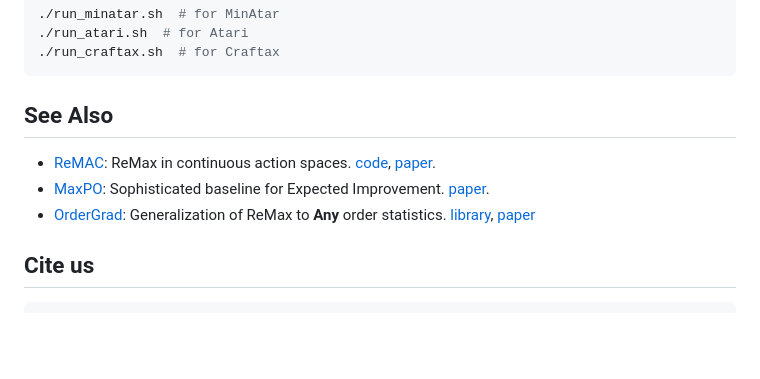
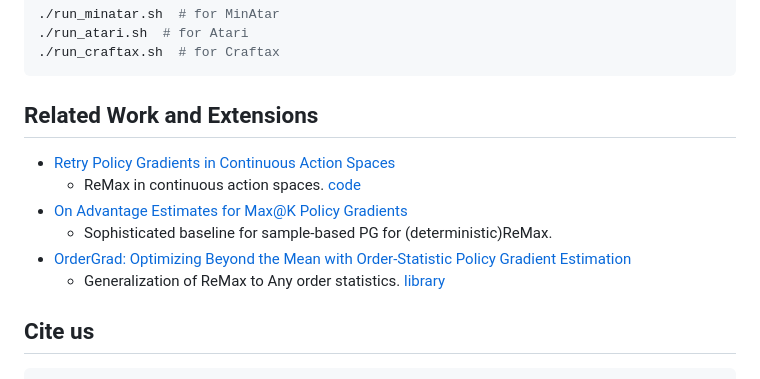
Before and after one commit to nissymori/remax-rl, a Markdown page: README.md, the part around the change. Drawn GitHub-style; blank space fills up the shorter version.

````diff
--- a/README.md
+++ b/README.md
@@ -66,10 +66,13 @@ At [`sh/`](./sh/), run
 ./run_craftax.sh  # for Craftax
 ```
 
-## See Also
-- [ReMAC](https://github.com/nissymori/ReMAC): ReMax in continuous action spaces. [code](https://github.com/nissymori/ReMAC), [paper](https://arxiv.org/abs/2606.05888).
-- [MaxPO](https://arxiv.org/abs/2606.06080): Sophisticated baseline for Expected Improvement. [paper](https://arxiv.org/abs/2606.06080).
-- [OrderGrad](https://github.com/paavo5/ordergrad): Generalization of ReMax to **Any** order statistics. [library](https://github.com/paavo5/ordergrad), [paper](https://arxiv.org/abs/2606.06096)
+## Related Work and Extensions
+- [Retry Policy Gradients in Continuous Action Spaces](https://arxiv.org/abs/2606.05888)
+    - ReMax in continuous action spaces. [code](https://github.com/nissymori/ReMAC)
+- [On Advantage Estimates for Max@K Policy Gradients](https://arxiv.org/abs/2606.06080)
+    - Sophisticated baseline for sample-based PG for (deterministic)ReMax.
+- [OrderGrad: Optimizing Beyond the Mean with Order-Statistic Policy Gradient Estimation](https://arxiv.org/abs/2606.06096)
+    - Generalization of ReMax to Any order statistics. [library](https://github.com/paavo5/ordergrad)
 
 
 ## Cite us
````
